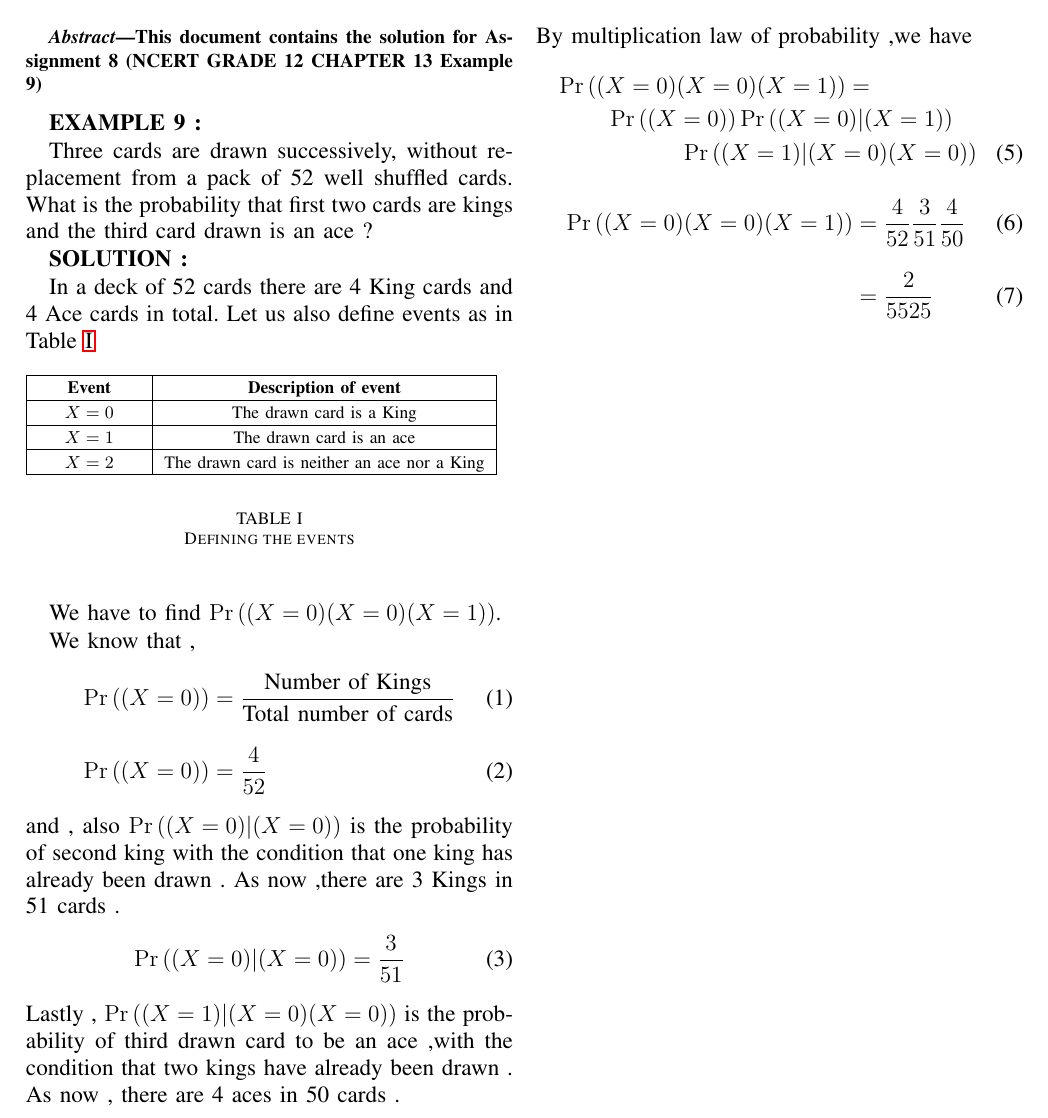
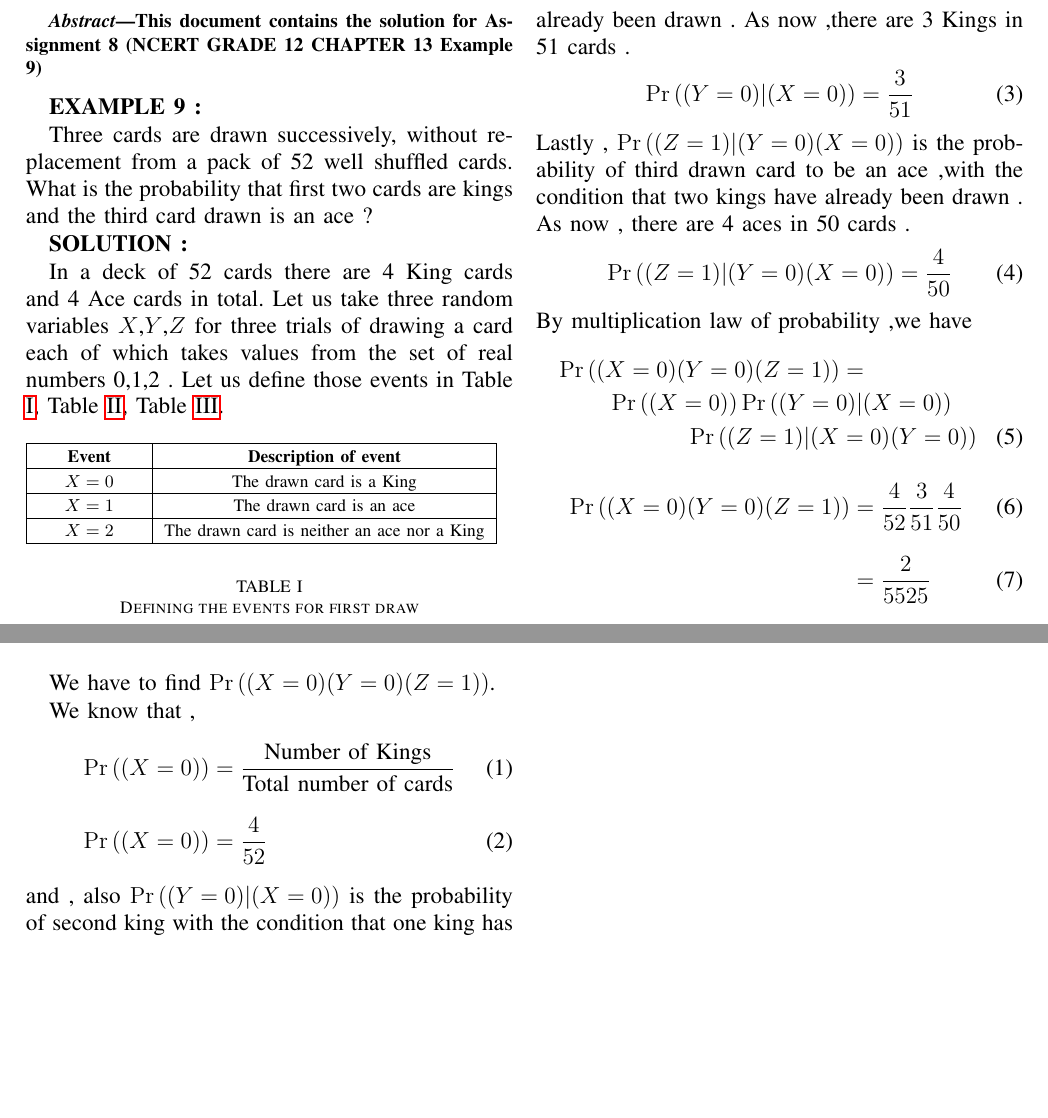
Before and after one commit to Srinith04/AI1110_Assignments, a LaTeX problem sheet (Assignment-8/LaTex-Documents/main.tex): part of the page before the commit and two parts of the page after it, the two joined at a grey line, cut so that both start at the same text, the shorter picture padded with empty space. Compiled offline with pdfLaTeX.

Commit message:
Update main.tex

```diff
--- a/Assignment-8/LaTex-Documents/main.tex
+++ b/Assignment-8/LaTex-Documents/main.tex
@@ -257,37 +257,48 @@ Three cards are drawn successively, without replacement from a pack of 52 well s
 
 \textbf{SOLUTION :}
 
-In a deck of 52 cards there are 4 King cards and 4 Ace cards in total. Let us also define events as in Table \ref{Table1}
+In a deck of 52 cards there are 4 King cards and 4 Ace cards in total. Let us take three random variables $X$,$Y$,$Z$ for three trials of drawing a card each of which takes values from the set of real numbers {0,1,2} . Let us define those events in Table \ref{Table1}, Table \ref{Table2}, Table \ref{Table3}.
 
 \begin{table}[ht!]
     \input{Tables/TABLE1.tex}
-    \caption{Defining the events}
+    \caption{Defining the events for first draw}
     \label{Table1}
 \end{table}
 
-We have to find $\pr{(X=0)(X=0)(X=1)}$.
+\begin{table}[ht!]
+    \input{Tables/TABLE2.tex}
+    \caption{Defining the events for second draw}
+    \label{Table2}
+\end{table}
+
+\begin{table}[ht!]
+    \input{Tables/TABLE3.tex}
+    \caption{Defining the events for third draw}
+    \label{Table3}
+\end{table}
+We have to find $\pr{(X=0)(Y=0)(Z=1)}$.
 
 We know that ,
 \begin{align}
     \pr{(X=0)} &= \dfrac{\text{Number of Kings}}{\text{Total number of cards}} \\[10pt]
     \pr{(X=0)} &= \dfrac{4}{52}
 \end{align}
-and , also \pr{(X=0)|(X=0)} is the probability of second king with the condition that one king has already been drawn . As now ,there are 3 Kings in 51 cards .
+and , also \pr{(Y=0)|(X=0)} is the probability of second king with the condition that one king has already been drawn . As now ,there are 3 Kings in 51 cards .
 \begin{align}
-    \pr{(X=0)|(X=0)} = \dfrac{3}{51}
+    \pr{(Y=0)|(X=0)} = \dfrac{3}{51}
 \end{align}
-Lastly , \pr{(X=1)|(X=0)(X=0)} is the probability of third drawn card to be an ace ,with the condition that two kings have already been drawn . As now , there are 4 aces in 50 cards .
+Lastly , \pr{(Z=1)|(Y=0)(X=0)} is the probability of third drawn card to be an ace ,with the condition that two kings have already been drawn . As now , there are 4 aces in 50 cards .
 \begin{align}
-    \pr{(X=1)|(X=0)(X=0)} = \dfrac{4}{50}
+    \pr{(Z=1)|(Y=0)(X=0)} = \dfrac{4}{50}
 \end{align}
 By multiplication law of probability ,we have
 \begin{multline}
-    \pr{(X=0)(X=0)(X=1)} = \\
-    \pr{(X=0)} \pr{(X=0)|(X=1)}\\
-            \pr{(X=1)|(X=0)(X=0)}
+    \pr{(X=0)(Y=0)(Z=1)} = \\
+    \pr{(X=0)} \pr{(Y=0)|(X=0)}\\
+            \pr{(Z=1)|(X=0)(Y=0)}
 \end{multline}
 \begin{align}
-    \pr{(X=0)(X=0)(X=1)} &= \dfrac{4}{52}\dfrac{3}{51}\dfrac{4}{50} \\[10pt]
+    \pr{(X=0)(Y=0)(Z=1)} &= \dfrac{4}{52}\dfrac{3}{51}\dfrac{4}{50} \\[10pt]
                          &= \dfrac{2}{5525}
 \end{align}
 
```
